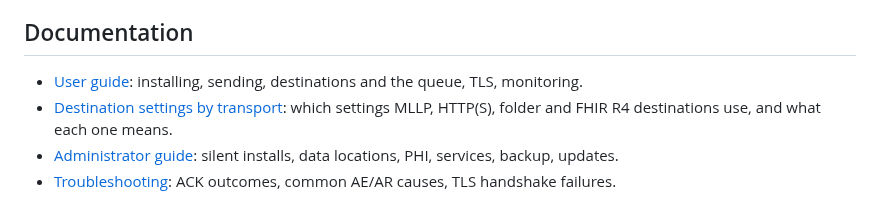
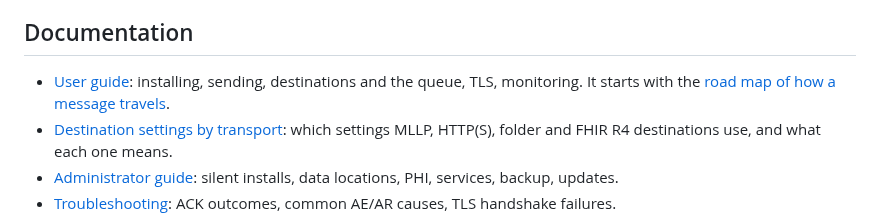
Before and after one commit to vijayamirtharajxavier/hl7-message-tcp-sender-multiple-os-supported, a Markdown page: README.md, the part around the change. Rendered like a GitHub page.

```diff
--- a/README.md
+++ b/README.md
@@ -186,7 +186,8 @@ check is off until you turn it on, and nothing is downloaded automatically.
 
 ## Documentation
 
-- [User guide](docs/user-guide.md): installing, sending, destinations and the queue, TLS, monitoring.
+- [User guide](docs/user-guide.md): installing, sending, destinations and the queue, TLS, monitoring. It starts
+  with the [road map of how a message travels](docs/user-guide.md#how-a-message-travels).
 - [Destination settings by transport](docs/destination-settings.md): which settings MLLP, HTTP(S), folder and FHIR R4
   destinations use, and what each one means.
 - [Administrator guide](docs/admin-guide.md): silent installs, data locations, PHI, services, backup, updates.
```
Also changed, not shown: docs/user-guide.md (+14 -0 lines), docs/images/hl7-sender-road-map.gif (added).
